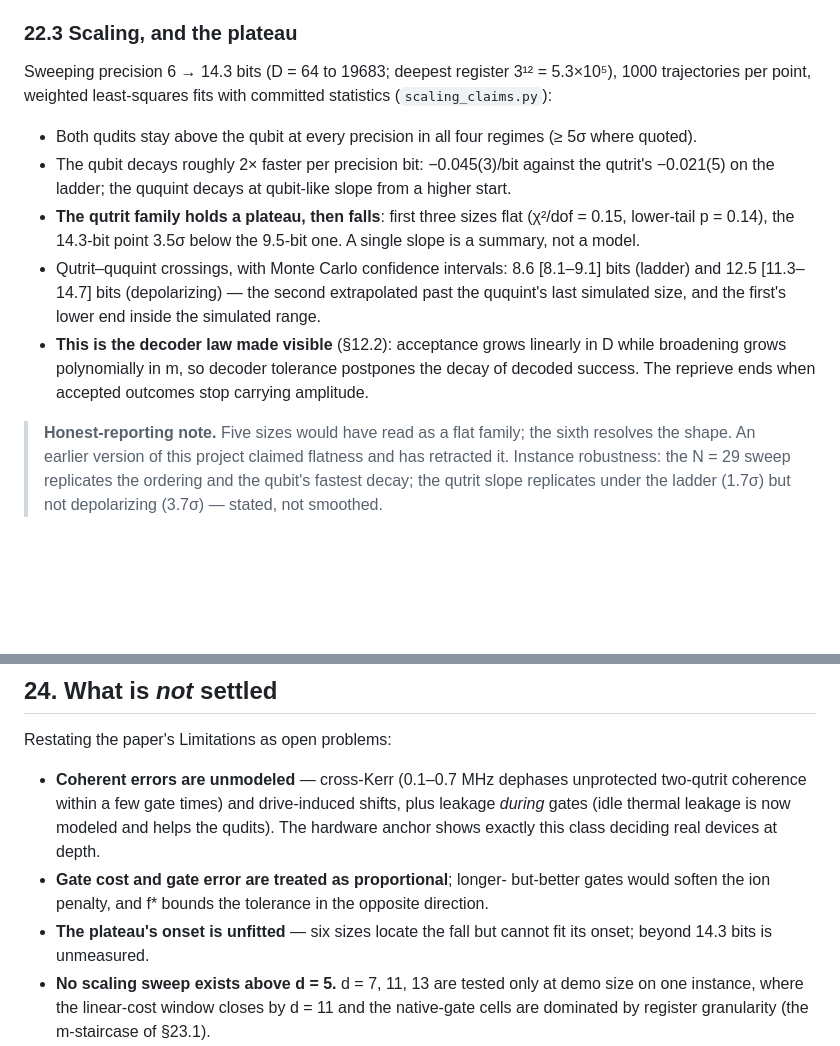
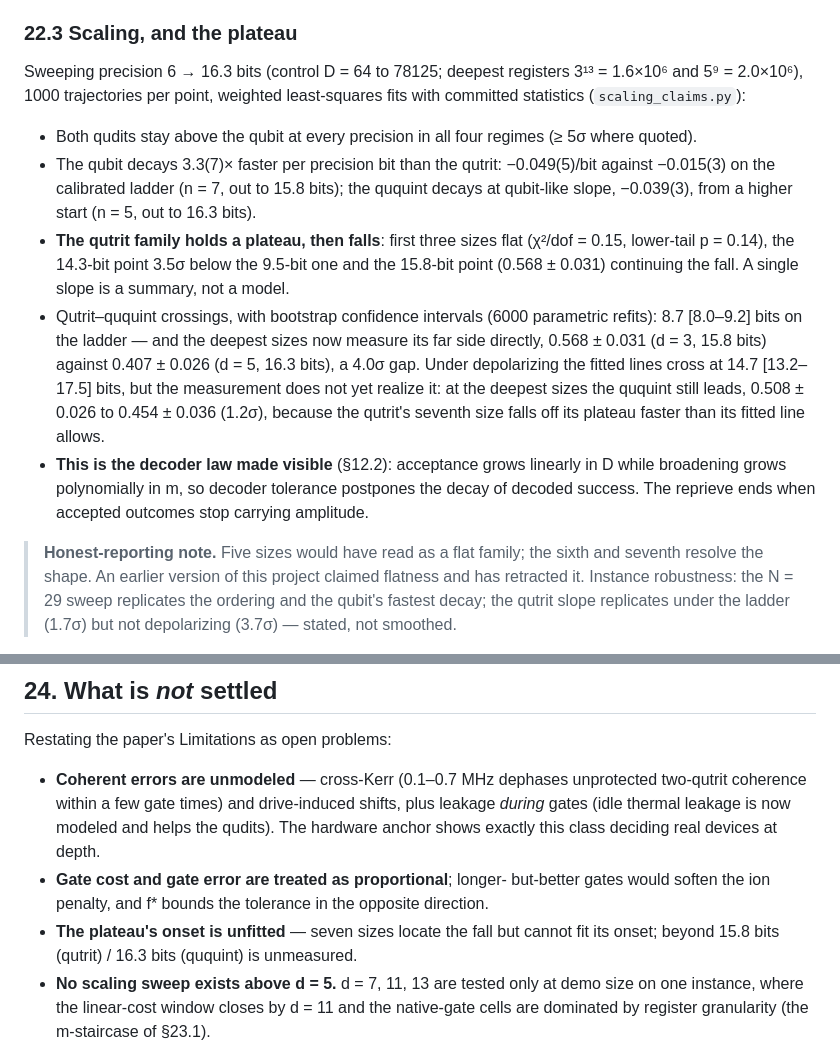
Before and after one commit to doxaras/qudit-decoherence, a Markdown page: docs/TEXTBOOK.md, 2 parts joined by grey strips. GitHub-like rendering; blank space fills up the shorter version.

Commit message:
feat(scaling): both families to ~16 bits; ladder crossing measured, depol crossing still not
Deep-sweep close-out from two parallel work streams. The ququint
family extends to 16.3 bits (m=6, m=7 at 1000 trajectories) and the
qutrit to 15.8 bits (m=10, 14.9 h/regime). With seven qutrit sizes
the calibrated-ladder crossing sits at 8.7 bits (68% CI 8.0-9.2) and
is now measured on its far side: 0.568+-0.031 (d=3, 15.8 bits) vs
0.407+-0.026 (d=5, 16.3 bits), a 4.0 sigma gap. Under depolarizing
the fitted crossing slides to 14.7 bits (68% CI 13.2-17.5) but the
measurement does not realize it: the qutrit's seventh size falls off
its plateau and the ququint still leads by 1.2 sigma at the deepest
sizes. Scaling section, Discussion, textbook, and calibration notes
updated; crossing bootstrap (6000 parametric refits, crc32-seeded)
committed as an artifact; figure and PDF rebuilt; 20/20 tests pass.

```diff
--- a/docs/TEXTBOOK.md
+++ b/docs/TEXTBOOK.md
@@ -2272,31 +2272,37 @@ d = 5 only under assumptions the data currently disfavour.
 
 ### 22.3 Scaling, and the plateau
 
-Sweeping precision 6 → 14.3 bits (D = 64 to 19683; deepest register
-3¹² = 5.3×10⁵), 1000 trajectories per point, weighted least-squares
-fits with committed statistics (`scaling_claims.py`):
+Sweeping precision 6 → 16.3 bits (control D = 64 to 78125; deepest
+registers 3¹³ = 1.6×10⁶ and 5⁹ = 2.0×10⁶), 1000 trajectories per
+point, weighted least-squares fits with committed statistics
+(`scaling_claims.py`):
 
 - Both qudits stay above the qubit at every precision in all four
   regimes (≥ 5σ where quoted).
-- The qubit decays roughly 2× faster per precision bit: −0.045(3)/bit
-  against the qutrit's −0.021(5) on the ladder; the ququint decays at
-  qubit-like slope from a higher start.
+- The qubit decays 3.3(7)× faster per precision bit than the qutrit:
+  −0.049(5)/bit against −0.015(3) on the calibrated ladder (n = 7,
+  out to 15.8 bits); the ququint decays at qubit-like slope,
+  −0.039(3), from a higher start (n = 5, out to 16.3 bits).
 - **The qutrit family holds a plateau, then falls**: first three sizes
   flat (χ²/dof = 0.15, lower-tail p = 0.14), the 14.3-bit point
-  3.5σ below the 9.5-bit one. A single slope is a summary, not a
-  model.
-- Qutrit–ququint crossings, with Monte Carlo confidence intervals:
-  8.6 [8.1–9.1] bits (ladder) and 12.5 [11.3–14.7] bits
-  (depolarizing) — the second extrapolated past the ququint's last
-  simulated size, and the first's lower end inside the simulated
-  range.
+  3.5σ below the 9.5-bit one and the 15.8-bit point (0.568 ± 0.031)
+  continuing the fall. A single slope is a summary, not a model.
+- Qutrit–ququint crossings, with bootstrap confidence intervals
+  (6000 parametric refits): 8.7 [8.0–9.2] bits on the ladder — and
+  the deepest sizes now measure its far side directly, 0.568 ± 0.031
+  (d = 3, 15.8 bits) against 0.407 ± 0.026 (d = 5, 16.3 bits), a
+  4.0σ gap. Under depolarizing the fitted lines cross at 14.7
+  [13.2–17.5] bits, but the measurement does not yet realize it: at
+  the deepest sizes the ququint still leads, 0.508 ± 0.026 to
+  0.454 ± 0.036 (1.2σ), because the qutrit's seventh size falls off
+  its plateau faster than its fitted line allows.
 - **This is the decoder law made visible** (§12.2): acceptance grows
   linearly in D while broadening grows polynomially in m, so decoder
   tolerance postpones the decay of decoded success. The reprieve ends
   when accepted outcomes stop carrying amplitude.
 
 > **Honest-reporting note.** Five sizes would have read as a flat
-> family; the sixth resolves the shape. An earlier version of this
+> family; the sixth and seventh resolve the shape. An earlier version of this
 > project claimed flatness and has retracted it. Instance robustness:
 > the N = 29 sweep replicates the ordering and the qubit's fastest
 > decay; the qutrit slope replicates under the ladder (1.7σ) but not
@@ -2432,8 +2438,9 @@ Restating the paper's Limitations as open problems:
 - **Gate cost and gate error are treated as proportional**; longer-
   but-better gates would soften the ion penalty, and f* bounds the
   tolerance in the opposite direction.
-- **The plateau's onset is unfitted** — six sizes locate the fall but
-  cannot fit its onset; beyond 14.3 bits is unmeasured.
+- **The plateau's onset is unfitted** — seven sizes locate the fall but
+  cannot fit its onset; beyond 15.8 bits (qutrit) / 16.3 bits
+  (ququint) is unmeasured.
 - **No scaling sweep exists above d = 5.** d = 7, 11, 13 are tested
   only at demo size on one instance, where the linear-cost window
   closes by d = 11 and the native-gate cells are dominated by
```
Also changed, not shown: docs/ARXIV_SUBMISSION.md (+1 -1 lines), docs/CALIBRATION.md (+5 -5 lines), results/scaling_fair.png, 9 other files.
